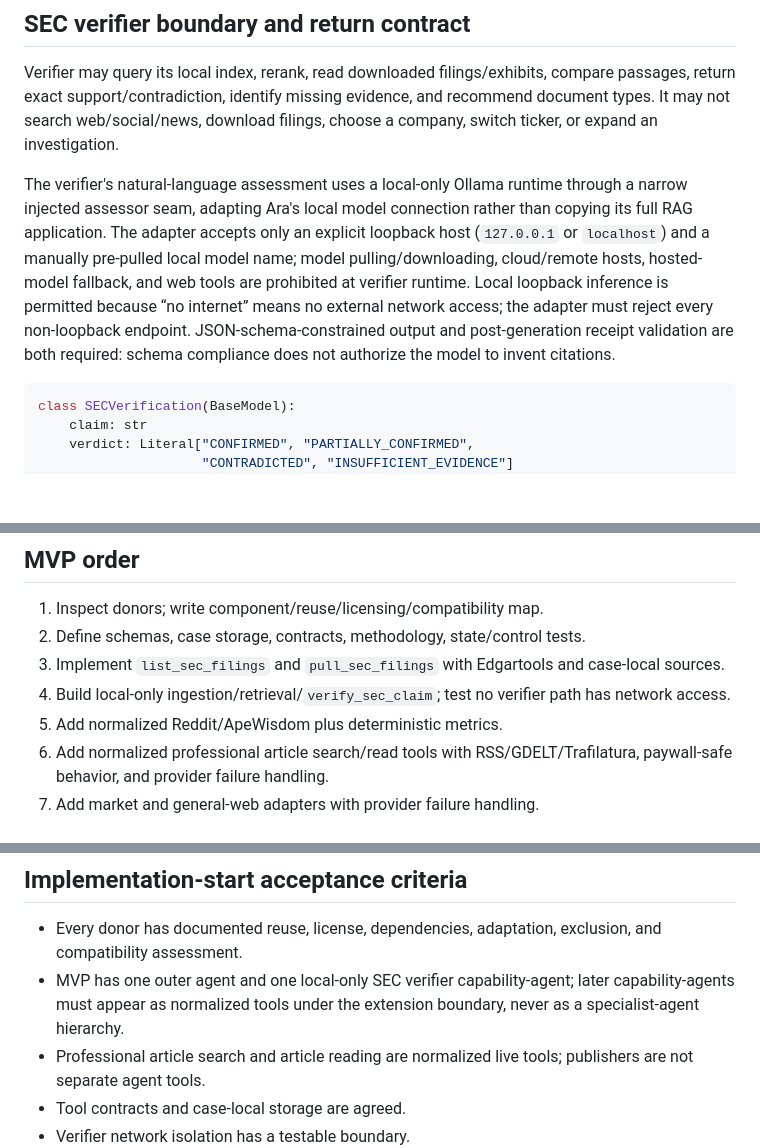
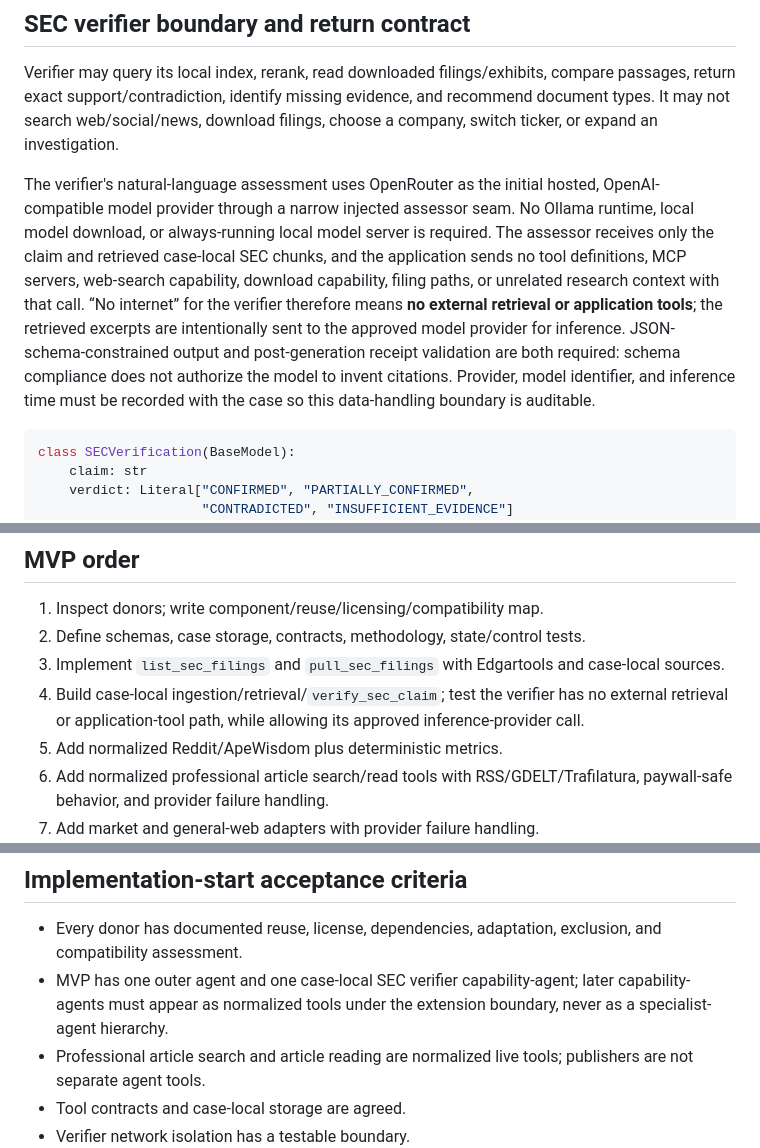
Before and after one commit to Unheat/memeTrading, a Markdown page: doc/fullplan.md, 3 parts joined by grey strips. GitHub-like rendering; blank space fills up the shorter version.

Commit message:
docs: use OpenRouter for SEC assessment

````diff
--- a/doc/fullplan.md
+++ b/doc/fullplan.md
@@ -195,7 +195,7 @@ Do not implement a generic plugin loader, dynamic code loading, a message bus, o
 
 Verifier may query its local index, rerank, read downloaded filings/exhibits, compare passages, return exact support/contradiction, identify missing evidence, and recommend document types. It may not search web/social/news, download filings, choose a company, switch ticker, or expand an investigation.
 
-The verifier's natural-language assessment uses a local-only Ollama runtime through a narrow injected assessor seam, adapting Ara's local model connection rather than copying its full RAG application. The adapter accepts only an explicit loopback host (`127.0.0.1` or `localhost`) and a manually pre-pulled local model name; model pulling/downloading, cloud/remote hosts, hosted-model fallback, and web tools are prohibited at verifier runtime. Local loopback inference is permitted because “no internet” means no external network access; the adapter must reject every non-loopback endpoint. JSON-schema-constrained output and post-generation receipt validation are both required: schema compliance does not authorize the model to invent citations.
+The verifier's natural-language assessment uses OpenRouter as the initial hosted, OpenAI-compatible model provider through a narrow injected assessor seam. No Ollama runtime, local model download, or always-running local model server is required. The assessor receives only the claim and retrieved case-local SEC chunks, and the application sends no tool definitions, MCP servers, web-search capability, download capability, filing paths, or unrelated research context with that call. “No internet” for the verifier therefore means **no external retrieval or application tools**; the retrieved excerpts are intentionally sent to the approved model provider for inference. JSON-schema-constrained output and post-generation receipt validation are both required: schema compliance does not authorize the model to invent citations. Provider, model identifier, and inference time must be recorded with the case so this data-handling boundary is auditable.
 
 ```python
 class SECVerification(BaseModel):
@@ -344,7 +344,7 @@ All repository donors used by the project stay unmodified in `reference/`; packa
 1. Inspect donors; write component/reuse/licensing/compatibility map.
 2. Define schemas, case storage, contracts, methodology, state/control tests.
 3. Implement `list_sec_filings` and `pull_sec_filings` with Edgartools and case-local sources.
-4. Build local-only ingestion/retrieval/`verify_sec_claim`; test no verifier path has network access.
+4. Build case-local ingestion/retrieval/`verify_sec_claim`; test the verifier has no external retrieval or application-tool path, while allowing its approved inference-provider call.
 5. Add normalized Reddit/ApeWisdom plus deterministic metrics.
 6. Add normalized professional article search/read tools with RSS/GDELT/Trafilatura, paywall-safe behavior, and provider failure handling.
 7. Add market and general-web adapters with provider failure handling.
@@ -366,7 +366,7 @@ All repository donors used by the project stay unmodified in `reference/`; packa
 ## Implementation-start acceptance criteria
 
 - Every donor has documented reuse, license, dependencies, adaptation, exclusion, and compatibility assessment.
-- MVP has one outer agent and one local-only SEC verifier capability-agent; later capability-agents must appear as normalized tools under the extension boundary, never as a specialist-agent hierarchy.
+- MVP has one outer agent and one case-local SEC verifier capability-agent; later capability-agents must appear as normalized tools under the extension boundary, never as a specialist-agent hierarchy.
 - Professional article search and article reading are normalized live tools; publishers are not separate agent tools.
 - Tool contracts and case-local storage are agreed.
 - Verifier network isolation has a testable boundary.
````
Also changed, not shown: doc/mvp-spec.md (+1 -1 lines), doc/plans/07-local-sec-assessor-execution.md (+27 -27 lines).
